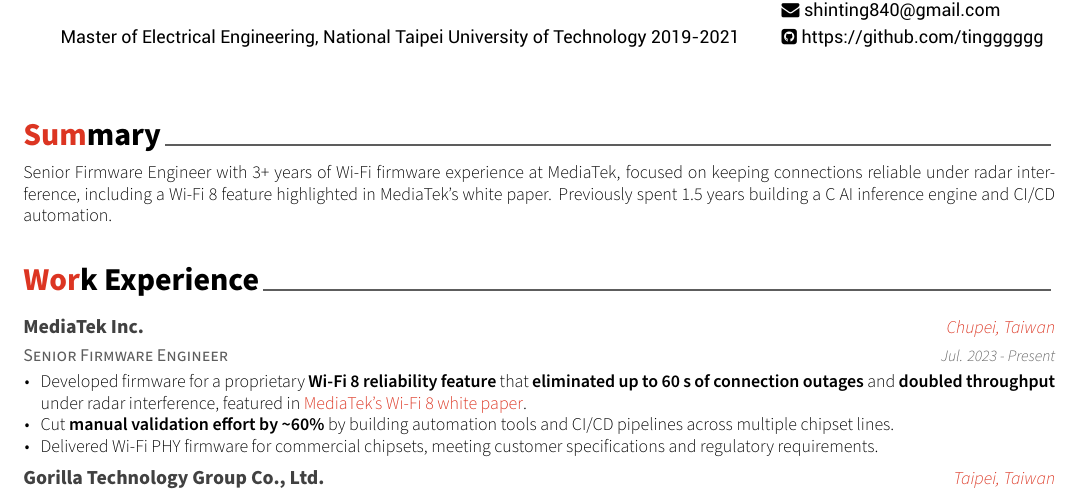
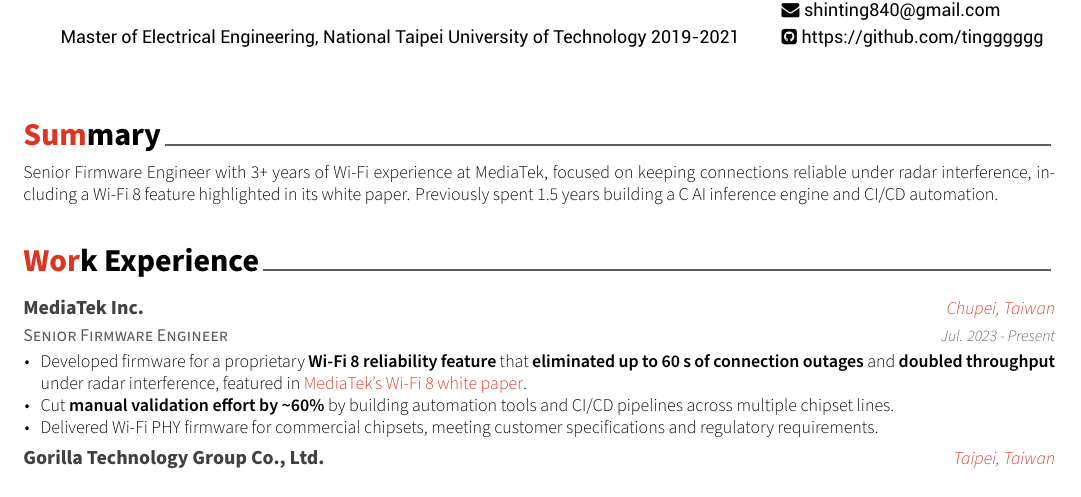
Before and after one commit to tingggggg/resume, a LaTeX CV (resume.tex, which reads resume/summary.tex): part of the page, cut so that both start at the same text. Compiled offline with XeLaTeX.

Commit message:
Shorten summary to fit two lines
Co-Authored-By: Claude Fable 5.2 <noreply@anthropic.com>

```diff
--- a/resume/summary.tex
+++ b/resume/summary.tex
@@ -10,5 +10,5 @@
 \begin{cvparagraph}
 
 %---------------------------------------------------------
-Senior Firmware Engineer with 3+ years of Wi-Fi firmware experience at MediaTek, focused on keeping connections reliable under radar interference, including a Wi-Fi 8 feature highlighted in MediaTek's white paper. Previously spent 1.5 years building a C AI inference engine and CI/CD automation.
+Senior Firmware Engineer with 3+ years of Wi-Fi experience at MediaTek, focused on keeping connections reliable under radar interference, including a Wi-Fi 8 feature highlighted in its white paper. Previously spent 1.5 years building a C AI inference engine and CI/CD automation.
 \end{cvparagraph}
```
